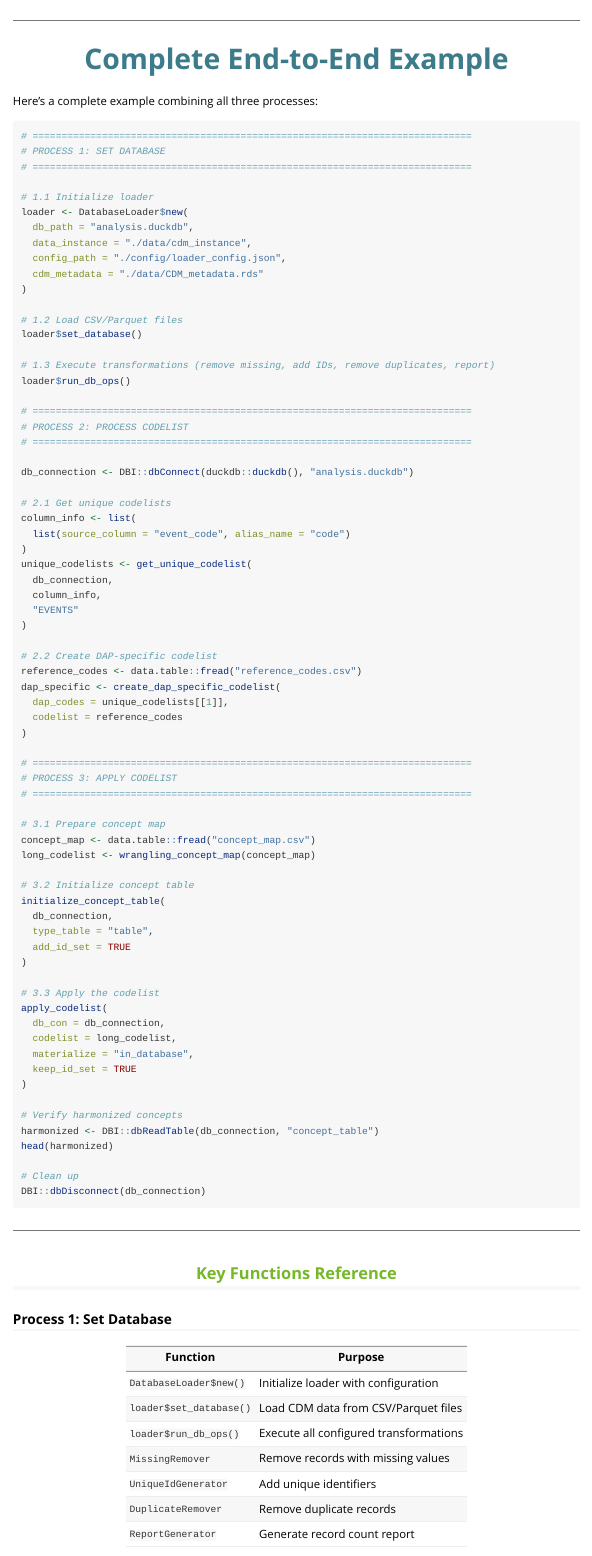
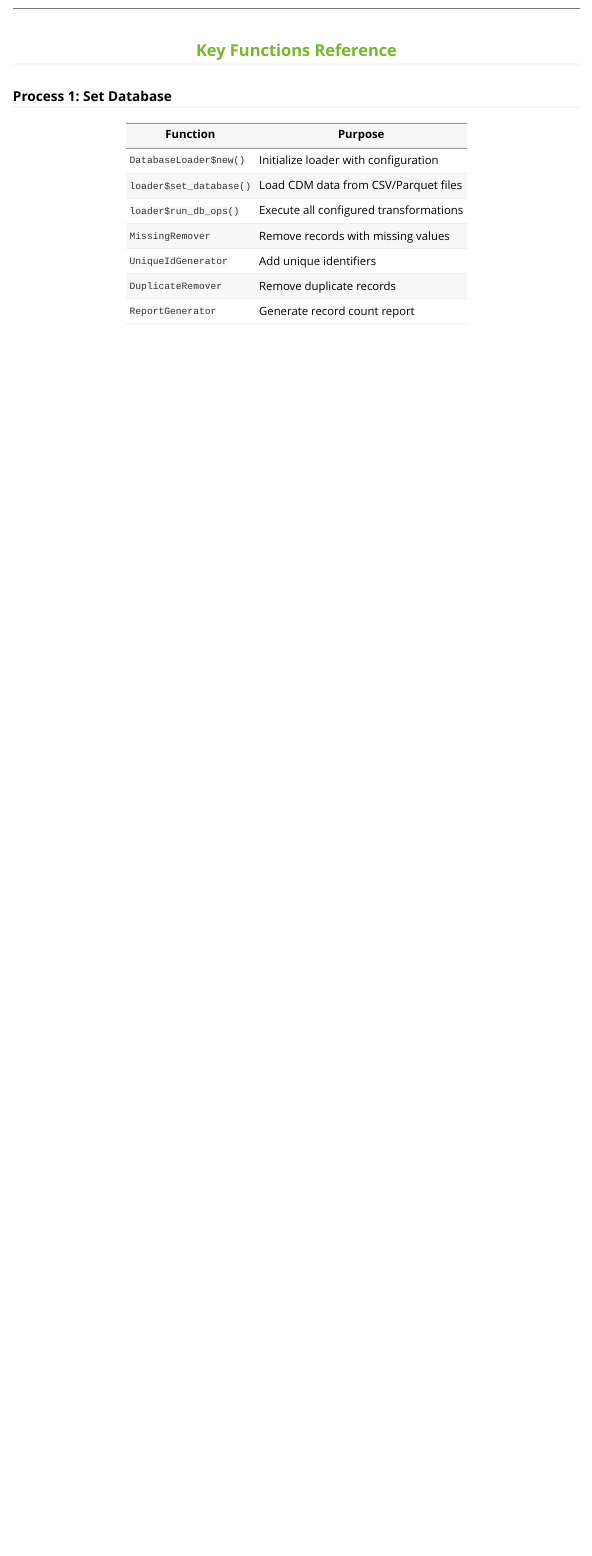
Before and after one commit to UMC-Utrecht-RWE/T2-DataManagementModel, an R Markdown document (vignettes/concept_management_model.Rmd): the page in a window 1100 px wide, from 10410 px down before the commit and from 10650 px down after it. Rendered offline with R 4.5, knitr and Pandoc, with nearby package versions; some code elsewhere in the file could not run offline; long lines of code are wrapped.

Commit message:
Update concept_management_model.Rmd

````diff
--- a/vignettes/concept_management_model.Rmd
+++ b/vignettes/concept_management_model.Rmd
@@ -566,76 +561,3 @@
-Here's a complete example combining all three processes:
-
-```{r eval=FALSE}
-# ============================================================================
-# PROCESS 1: SET DATABASE
-# ============================================================================
-
-# 1.1 Initialize loader
-loader <- DatabaseLoader$new(
-  db_path = "analysis.duckdb",
-  data_instance = "./data/cdm_instance",
-  config_path = "./config/loader_config.json",
-  cdm_metadata = "./data/CDM_metadata.rds"
-)
-
-# 1.2 Load CSV/Parquet files
-loader$set_database()
-
-# 1.3 Execute transformations (remove missing, add IDs, remove duplicates, report)
-loader$run_db_ops()
-
-# ============================================================================
-# PROCESS 2: PROCESS CODELIST
-# ============================================================================
-
-db_connection <- DBI::dbConnect(duckdb::duckdb(), "analysis.duckdb")
-
-# 2.1 Get unique codelists
-column_info <- list(
-  list(source_column = "event_code", alias_name = "code")
-)
-unique_codelists <- get_unique_codelist(
-  db_connection,
-  column_info,
-  "EVENTS"
-)
-
-# 2.2 Create DAP-specific codelist
-reference_codes <- data.table::fread("reference_codes.csv")
-dap_specific <- create_dap_specific_codelist(
-  dap_codes = unique_codelists[[1]],
-  codelist = reference_codes
-)
-
-# ============================================================================
-# PROCESS 3: APPLY CODELIST
-# ============================================================================
-
-# 3.1 Prepare concept map
-concept_map <- data.table::fread("concept_map.csv")
-long_codelist <- wrangling_concept_map(concept_map)
-
-# 3.2 Initialize concept table
-initialize_concept_table(
-  db_connection,
-  type_table = "table",
-  add_id_set = TRUE
-)
-
-# 3.3 Apply the codelist
-apply_codelist(
-  db_con = db_connection,
-  codelist = long_codelist,
-  materialize = "in_database",
-  keep_id_set = TRUE
-)
-
-# Verify harmonized concepts
-harmonized <- DBI::dbReadTable(db_connection, "concept_table")
-head(harmonized)
-
-# Clean up
-DBI::dbDisconnect(db_connection)
 ```
 
 ------------------------------------------------------------------------
````
Also changed, not shown: vignettes/concept_management_model.Rmd (11 more changed lines).
